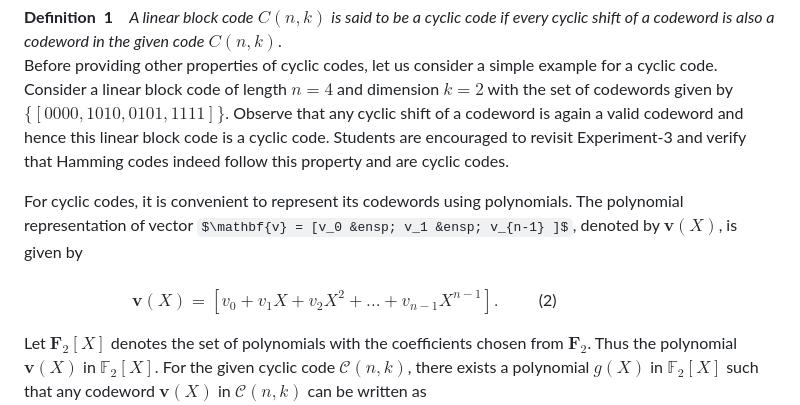
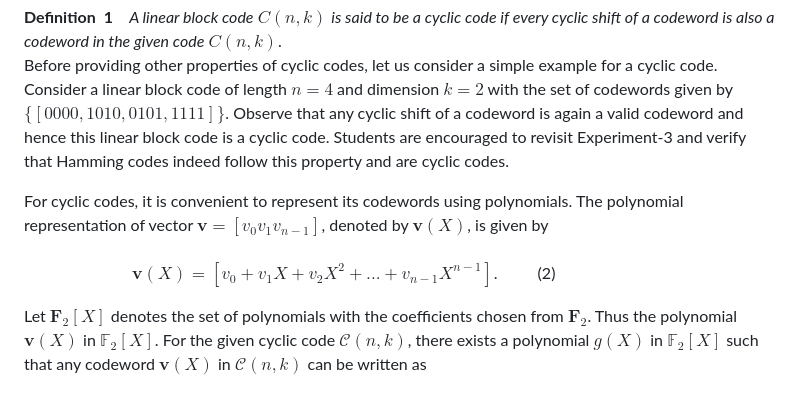
Before and after one commit to virtual-labs/exp-cyclic-codes-iiith, a Markdown page: experiment/theory.md, the part around the change. Drawn GitHub-style; some formulas as TeX source.

```diff
--- a/experiment/theory.md
+++ b/experiment/theory.md
@@ -18,8 +18,8 @@ For a cyclic code, as the name suggests,  cyclic shift of any codeword is also a
 Before providing other properties of cyclic codes, let us consider a simple example for a cyclic code. Consider a linear block code of length $n=4$ and dimension $k=2$
 with the set of codewords given by $\{ [0000, 1010, 0101, 1111] \}$. Observe that any cyclic shift of a codeword is again a valid codeword and hence this linear block code is a cyclic code. Students are encouraged to revisit Experiment-3 and verify that Hamming codes indeed follow this property and are cyclic codes.
 
-For cyclic codes, it is convenient to represent its codewords using polynomials. The polynomial representation of vector $\mathbf{v} = [v_0 &ensp; v_1 &ensp; v_{n-1} ]$, denoted by $\mathbf{v}(X)$, is given by <br/>
-&ensp;&ensp;&ensp;&ensp;&ensp;&ensp;&ensp;&ensp;&ensp;&ensp;&ensp;&ensp;&ensp; $\mathbf{v}(X) = [ v_0 + v_1X + v_2X^2 + ... + v_{n-1}X^{n-1}].$ &ensp;&ensp;&ensp;&ensp; (2)
+For cyclic codes, it is convenient to represent its codewords using polynomials. The polynomial representation of vector $\mathbf{v} = [v_0  v_1  v_{n-1} ]$, denoted by $\mathbf{v}(X)$, is given by <br/>
+&ensp;&ensp;&ensp;&ensp;&ensp;&ensp;&ensp;&ensp;&ensp;&ensp;&ensp;&ensp;&ensp; $\mathbf{v}(X) = [ v_0 + v_1X + v_2X^2 + ... + v_{n-1}X^{n-1}]$. &ensp;&ensp;&ensp;&ensp; (2)
 
 Let $\mathbf{F}_2[X]$ denotes the set of polynomials with the coefficients chosen from $\mathbf{F}_2$. Thus the polynomial $\mathbf{v}(X)$ in $\mathbb{F}_2[X]$.
 For the given cyclic code $\mathcal{C}(n,k)$, there exists a polynomial $g(X)$ in $\mathbb{F}_2[X]$ such that any codeword $\mathbf{v}(X)$ in $\mathcal{C}(n,k)$ can be written as <br/>
```
